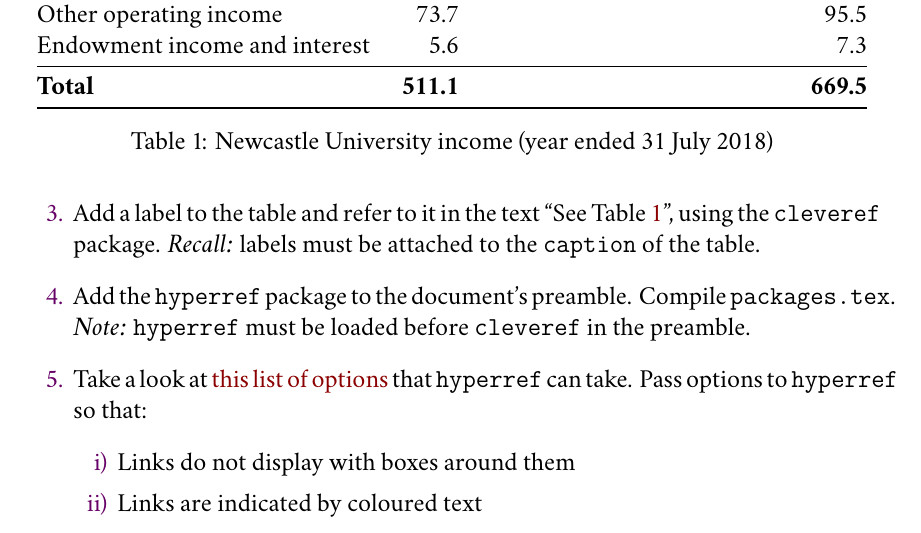
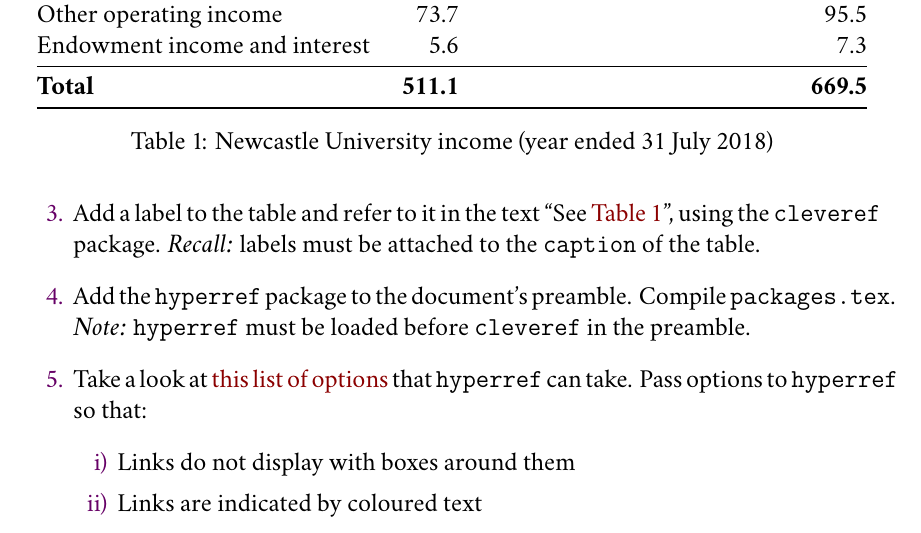
Before and after one commit to jwalton3141/latex_course, a LaTeX problem sheet (exercises/exercise_3.tex, which reads exercises/assets/preamble.tex): part of page 1 of 2, cut so that both start at the same text. Compiled offline with XeLaTeX; a missing font is replaced by an installed copy or a similar font.

Commit message:
include name in link with cleveref

```diff
--- a/exercises/assets/preamble.tex
+++ b/exercises/assets/preamble.tex
@@ -8,7 +8,7 @@
 \usepackage[fontsize=13pt]{scrextend}
 \usepackage{dirtree}
 \usepackage{hyperref}
-\usepackage[capitalise]{cleveref}
+\usepackage[capitalise, nameinlink]{cleveref}
 \usepackage{pgfplotstable}
 \usepackage{enumitem}
 
```
